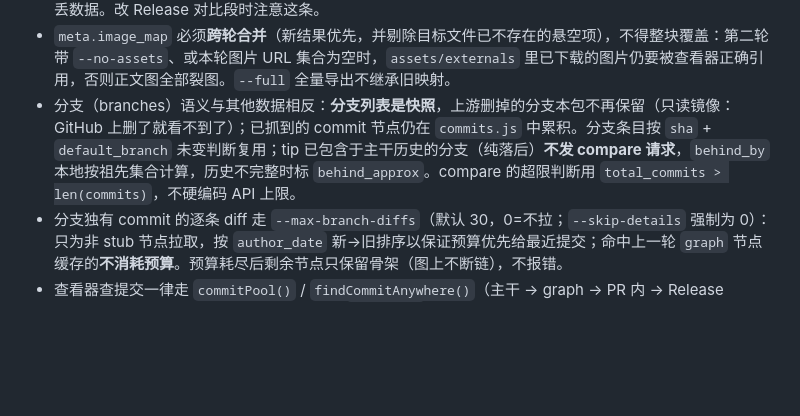
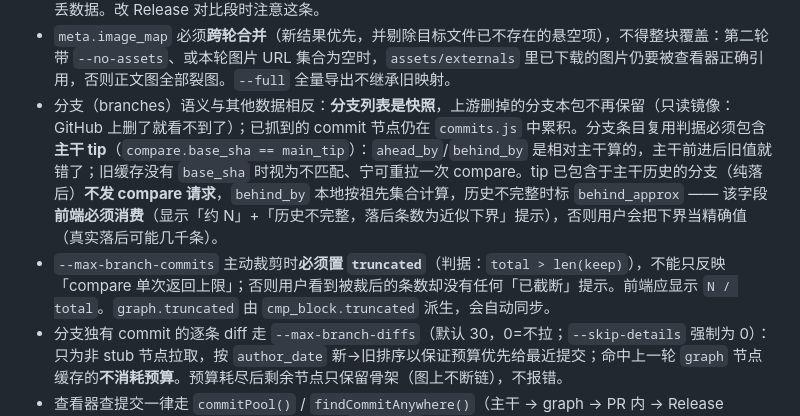
Before and after one commit to 67762961/Mirror_export, a Markdown page: AGENTS.md, the part around the change. Rendered like a GitHub page; blank space fills up the shorter version.

```diff
--- a/AGENTS.md
+++ b/AGENTS.md
@@ -34,7 +34,8 @@
 - 请求失败不得被当成空数据写出：`/branches` 等列表请求失败时**沿用上一轮快照**（分支是快照语义，清空会连带摧毁缓存），并在 `meta.file_stats.branches_stale` 标注本轮未刷新。
 - 跨轮派生字段不得依赖缓存命中分支：`related_pr_nums` 这类「只由本轮已拿到的数据派生」的字段，必须在复用判断**之前**无条件计算，否则命中缓存时会缺失该字段、后续回填段把 `related_prs` 覆盖成空值，静默丢数据。改 Release 对比段时注意这条。
 - `meta.image_map` 必须**跨轮合并**（新结果优先，并剔除目标文件已不存在的悬空项），不得整块覆盖：第二轮带 `--no-assets`、或本轮图片 URL 集合为空时，`assets/externals` 里已下载的图片仍要被查看器正确引用，否则正文图全部裂图。`--full` 全量导出不继承旧映射。
-- 分支（branches）语义与其他数据相反：**分支列表是快照**，上游删掉的分支本包不再保留（只读镜像：GitHub 上删了就看不到了）；已抓到的 commit 节点仍在 `commits.js` 中累积。分支条目按 `sha` + `default_branch` 未变判断复用；tip 已包含于主干历史的分支（纯落后）**不发 compare 请求**，`behind_by` 本地按祖先集合计算，历史不完整时标 `behind_approx`。compare 的超限判断用 `total_commits > len(commits)`，不硬编码 API 上限。
+- 分支（branches）语义与其他数据相反：**分支列表是快照**，上游删掉的分支本包不再保留（只读镜像：GitHub 上删了就看不到了）；已抓到的 commit 节点仍在 `commits.js` 中累积。分支条目复用判据必须包含**主干 tip**（`compare.base_sha == main_tip`）：`ahead_by`/`behind_by` 是相对主干算的，主干前进后旧值就错了；旧缓存没有 `base_sha` 时视为不匹配、宁可重拉一次 compare。tip 已包含于主干历史的分支（纯落后）**不发 compare 请求**，`behind_by` 本地按祖先集合计算，历史不完整时标 `behind_approx` —— 该字段**前端必须消费**（显示「约 N」+「历史不完整，落后条数为近似下界」提示），否则用户会把下界当精确值（真实落后可能几千条）。
+- `--max-branch-commits` 主动裁剪时**必须置 `truncated`**（判据：`total > len(keep)`），不能只反映「compare 单次返回上限」；否则用户看到被裁后的条数却没有任何「已截断」提示。前端应显示 `N / total`。`graph.truncated` 由 `cmp_block.truncated` 派生，会自动同步。
 - 分支独有 commit 的逐条 diff 走 `--max-branch-diffs`（默认 30，0=不拉；`--skip-details` 强制为 0）：只为非 stub 节点拉取，按 `author_date` 新→旧排序以保证预算优先给最近提交；命中上一轮 `graph` 节点缓存的**不消耗预算**。预算耗尽后剩余节点只保留骨架（图上不断链），不报错。
 - 查看器查提交一律走 `commitPool()` / `findCommitAnywhere()`（主干 → graph → PR 内 → Release compare 按 sha 去重合并），**禁止再写只查 `D.commits` 的查找**：分支独有提交与未合并 PR 的提交不在 `commits.js` 里，只查主干会让它们点开报「未找到」。Commit 页的 ref 切换（`commitRefs` / `commitsForRef`）从 `graph.refs` 取选项、沿 `parents` 回溯（需带环状保护），无 `graph.js` 的旧包要退回平铺列表。**「可点」判定也要走池**（Release 详情、分支详情、分支树行都用 `findCommitAnywhere`）；但 **stub 节点虽在池中也必须排除**（`!cell.stub`），否则点进去是空提交页。
 - 分支树的 `overflow`（「可横向滚动」提示）按**整行泳道数** `laneCount` 判定，不能只看本行提交所在的 `lane`：某行活跃泳道可能比提交自身更靠右，只看 lane 会漏报。
```
Also changed, not shown: ARCHITECTURE.md (+8 -3 lines).
